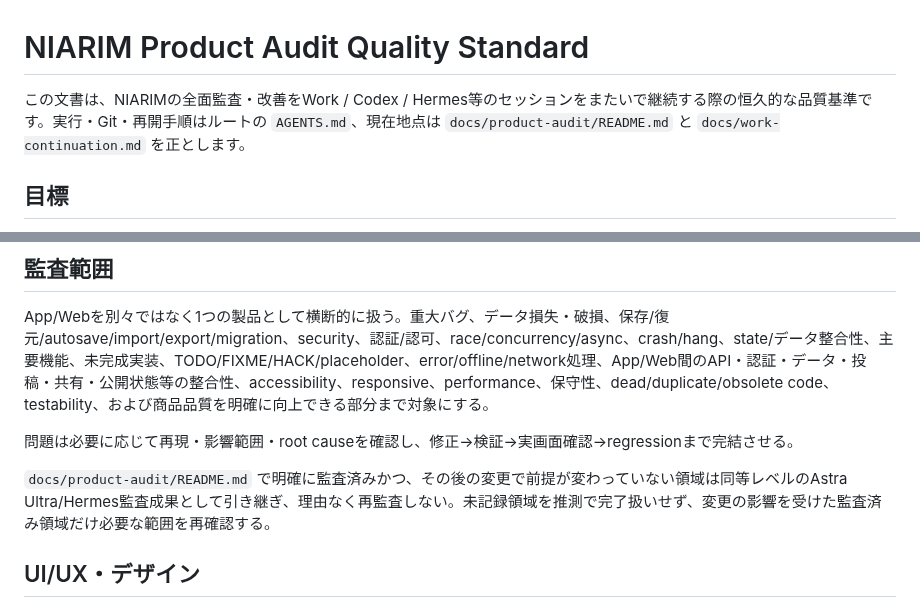
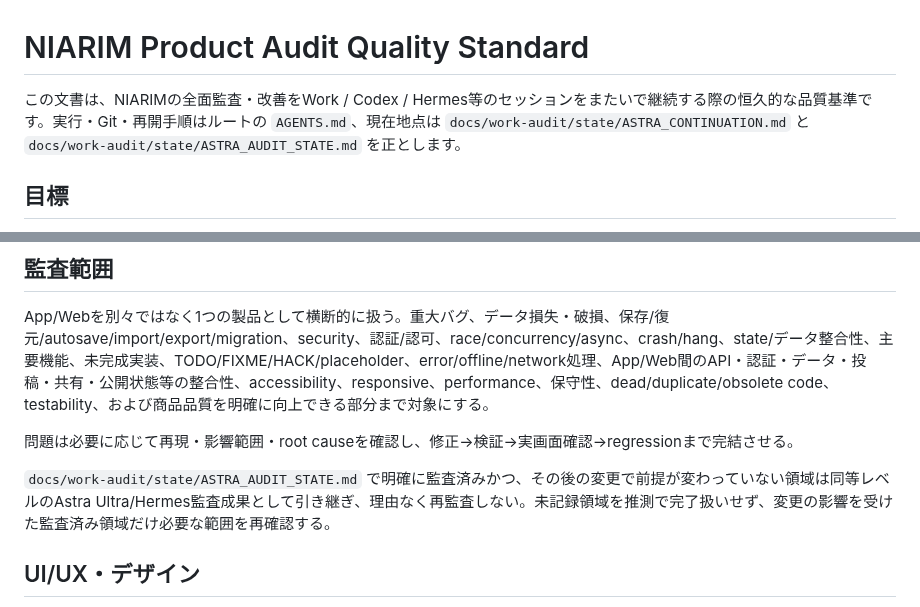
Before and after one commit to sakurasemaika-creator/NIARIM-web, a Markdown page: docs/product-audit/QUALITY_STANDARD.md, 2 parts joined by grey strips. Drawn GitHub-style.

Commit message:
[audit-policy-approved] point Web quality standard at isolated audit state

```diff
--- a/docs/product-audit/QUALITY_STANDARD.md
+++ b/docs/product-audit/QUALITY_STANDARD.md
@@ -1,6 +1,6 @@
 # NIARIM Product Audit Quality Standard
 
-この文書は、NIARIMの全面監査・改善をWork / Codex / Hermes等のセッションをまたいで継続する際の恒久的な品質基準です。実行・Git・再開手順はルートの `AGENTS.md`、現在地点は `docs/product-audit/README.md` と `docs/work-continuation.md` を正とします。
+この文書は、NIARIMの全面監査・改善をWork / Codex / Hermes等のセッションをまたいで継続する際の恒久的な品質基準です。実行・Git・再開手順はルートの `AGENTS.md`、現在地点は `docs/work-audit/state/ASTRA_CONTINUATION.md` と `docs/work-audit/state/ASTRA_AUDIT_STATE.md` を正とします。
 
 ## 目標
 
@@ -14,7 +14,7 @@ App/Webを別々ではなく1つの製品として横断的に扱う。重大バ
 
 問題は必要に応じて再現・影響範囲・root causeを確認し、修正→検証→実画面確認→regressionまで完結させる。
 
-`docs/product-audit/README.md` で明確に監査済みかつ、その後の変更で前提が変わっていない領域は同等レベルのAstra Ultra/Hermes監査成果として引き継ぎ、理由なく再監査しない。未記録領域を推測で完了扱いせず、変更の影響を受けた監査済み領域だけ必要な範囲を再確認する。
+`docs/work-audit/state/ASTRA_AUDIT_STATE.md` で明確に監査済みかつ、その後の変更で前提が変わっていない領域は同等レベルのAstra Ultra/Hermes監査成果として引き継ぎ、理由なく再監査しない。未記録領域を推測で完了扱いせず、変更の影響を受けた監査済み領域だけ必要な範囲を再確認する。
 
 ## UI/UX・デザイン
 
```
